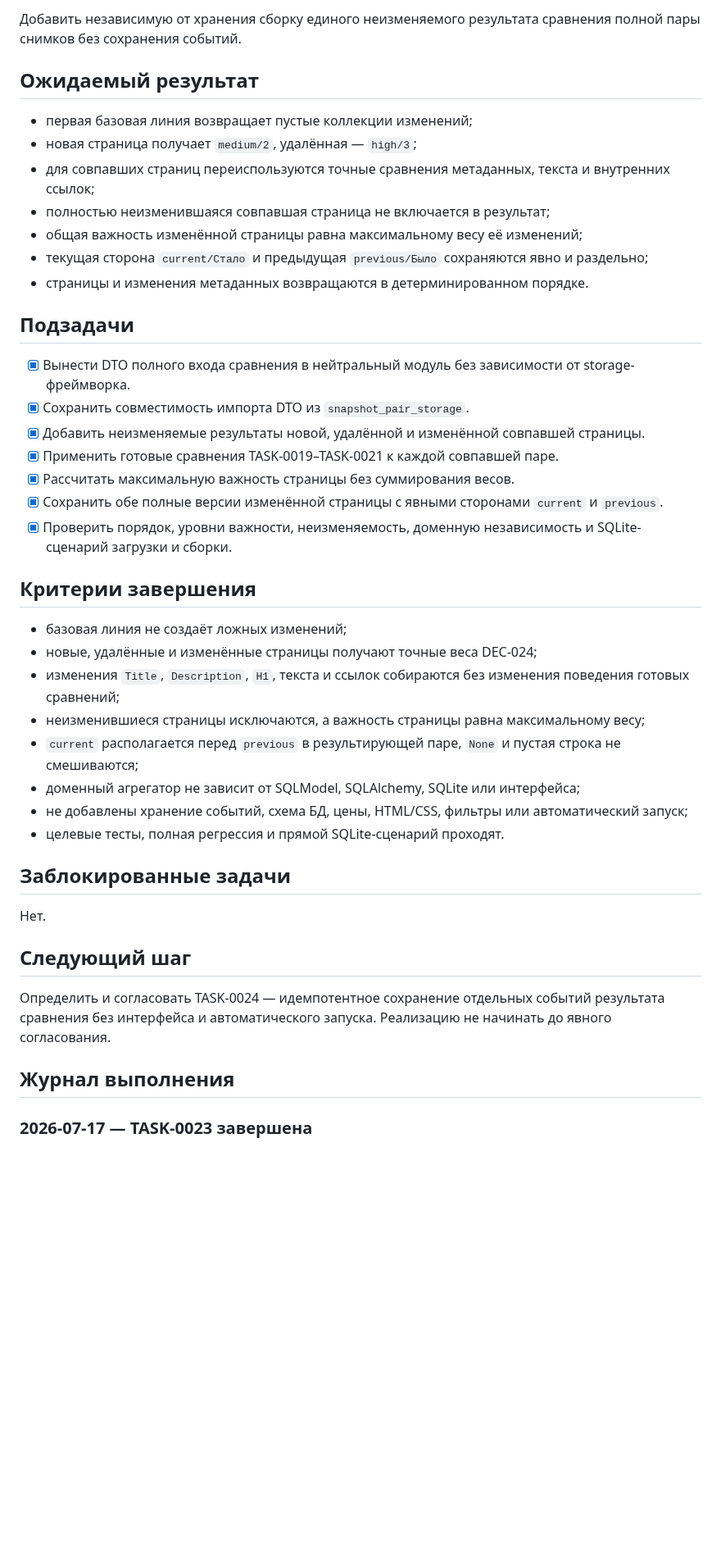
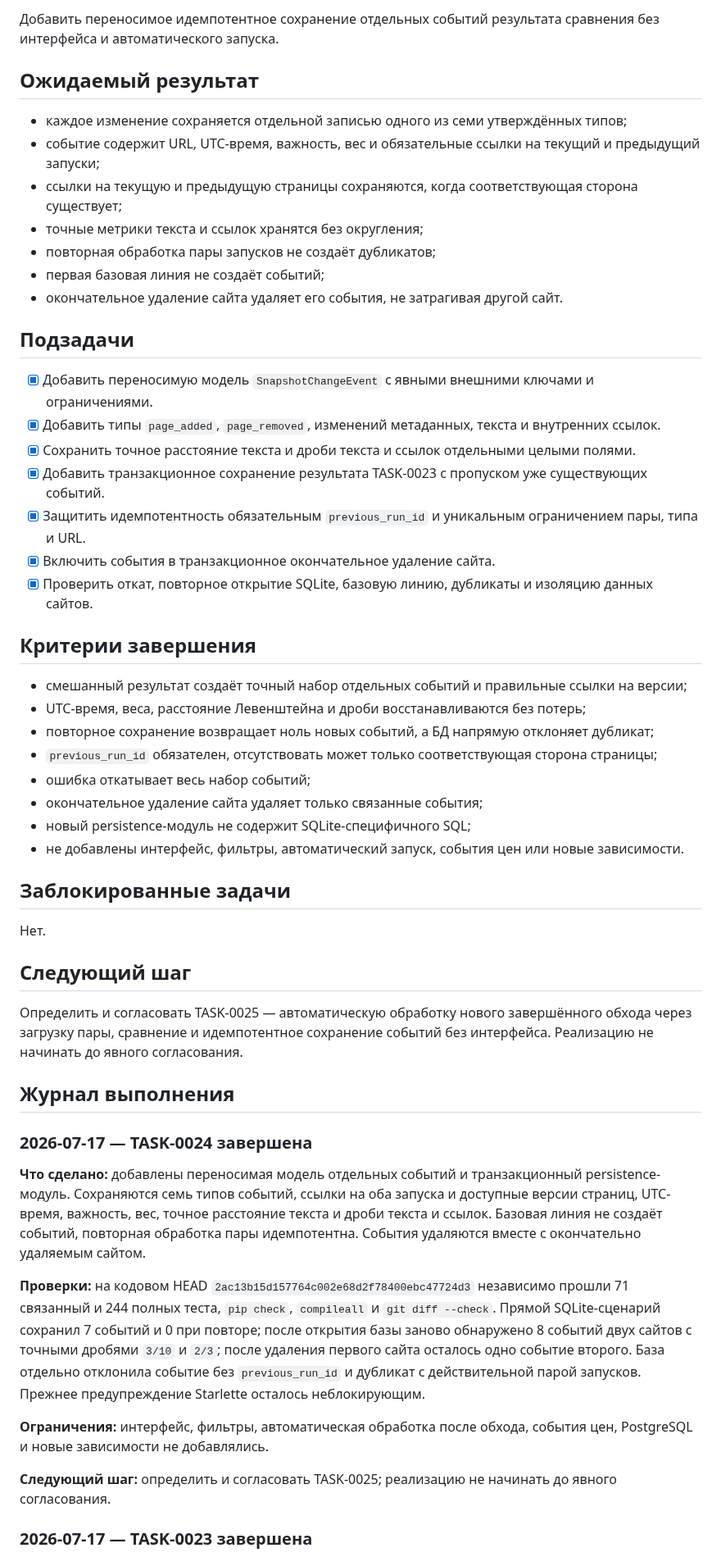
Before and after one commit to Jenechek/Marketing-Intelligence-Architect, a Markdown page: TASKS.md, the part around one of its changes. Shown at 82% size. Rendered like a GitHub page; blank space fills up the shorter version.

Commit message:
docs: принять TASK-0024

```diff
--- a/TASKS.md
+++ b/TASKS.md
@@ -10,36 +10,36 @@
 
-Добавить независимую от хранения сборку единого неизменяемого результата сравнения полной пары снимков без сохранения событий.
+Добавить переносимое идемпотентное сохранение отдельных событий результата сравнения без интерфейса и автоматического запуска.
 
 ## Ожидаемый результат
 
-- первая базовая линия возвращает пустые коллекции изменений;
-- новая страница получает `medium/2`, удалённая — `high/3`;
-- для совпавших страниц переиспользуются точные сравнения метаданных, текста и внутренних ссылок;
-- полностью неизменившаяся совпавшая страница не включается в результат;
-- общая важность изменённой страницы равна максимальному весу её изменений;
-- текущая сторона `current/Стало` и предыдущая `previous/Было` сохраняются явно и раздельно;
-- страницы и изменения метаданных возвращаются в детерминированном порядке.
+- каждое изменение сохраняется отдельной записью одного из семи утверждённых типов;
+- событие содержит URL, UTC-время, важность, вес и обязательные ссылки на текущий и предыдущий запуски;
+- ссылки на текущую и предыдущую страницы сохраняются, когда соответствующая сторона существует;
+- точные метрики текста и ссылок хранятся без округления;
+- повторная обработка пары запусков не создаёт дубликатов;
+- первая базовая линия не создаёт событий;
+- окончательное удаление сайта удаляет его события, не затрагивая другой сайт.
 
 ## Подзадачи
 
-- [x] Вынести DTO полного входа сравнения в нейтральный модуль без зависимости от storage-фреймворка.
-- [x] Сохранить совместимость импорта DTO из `snapshot_pair_storage`.
-- [x] Добавить неизменяемые результаты новой, удалённой и изменённой совпавшей страницы.
-- [x] Применить готовые сравнения TASK-0019–TASK-0021 к каждой совпавшей паре.
-- [x] Рассчитать максимальную важность страницы без суммирования весов.
-- [x] Сохранить обе полные версии изменённой страницы с явными сторонами `current` и `previous`.
-- [x] Проверить порядок, уровни важности, неизменяемость, доменную независимость и SQLite-сценарий загрузки и сборки.
+- [x] Добавить переносимую модель `SnapshotChangeEvent` с явными внешними ключами и ограничениями.
+- [x] Добавить типы `page_added`, `page_removed`, изменений метаданных, текста и внутренних ссылок.
+- [x] Сохранить точное расстояние текста и дроби текста и ссылок отдельными целыми полями.
+- [x] Добавить транзакционное сохранение результата TASK-0023 с пропуском уже существующих событий.
+- [x] Защитить идемпотентность обязательным `previous_run_id` и уникальным ограничением пары, типа и URL.
+- [x] Включить события в транзакционное окончательное удаление сайта.
+- [x] Проверить откат, повторное открытие SQLite, базовую линию, дубликаты и изоляцию данных сайтов.
 
 ## Критерии завершения
 
-- базовая линия не создаёт ложных изменений;
-- новые, удалённые и изменённые страницы получают точные веса DEC-024;
-- изменения `Title`, `Description`, `H1`, текста и ссылок собираются без изменения поведения готовых сравнений;
-- неизменившиеся страницы исключаются, а важность страницы равна максимальному весу;
-- `current` располагается перед `previous` в результирующей паре, `None` и пустая строка не смешиваются;
-- доменный агрегатор не зависит от SQLModel, SQLAlchemy, SQLite или интерфейса;
-- не добавлены хранение событий, схема БД, цены, HTML/CSS, фильтры или автоматический запуск;
-- целевые тесты, полная регрессия и прямой SQLite-сценарий проходят.
+- смешанный результат создаёт точный набор отдельных событий и правильные ссылки на версии;
+- UTC-время, веса, расстояние Левенштейна и дроби восстанавливаются без потерь;
+- повторное сохранение возвращает ноль новых событий, а БД напрямую отклоняет дубликат;
+- `previous_run_id` обязателен, отсутствовать может только соответствующая сторона страницы;
+- ошибка откатывает весь набор событий;
+- окончательное удаление сайта удаляет только связанные события;
+- новый persistence-модуль не содержит SQLite-специфичного SQL;
+- не добавлены интерфейс, фильтры, автоматический запуск, события цен или новые зависимости.
 
 ## Заблокированные задачи
 
@@ -47,9 +47,19 @@
 
 ## Следующий шаг
 
-Определить и согласовать TASK-0024 — идемпотентное сохранение отдельных событий результата сравнения без интерфейса и автоматического запуска. Реализацию не начинать до явного согласования.
+Определить и согласовать TASK-0025 — автоматическую обработку нового завершённого обхода через загрузку пары, сравнение и идемпотентное сохранение событий без интерфейса. Реализацию не начинать до явного согласования.
 
 ## Журнал выполнения
+
+### 2026-07-17 — TASK-0024 завершена
+
+**Что сделано:** добавлены переносимая модель отдельных событий и транзакционный persistence-модуль. Сохраняются семь типов событий, ссылки на оба запуска и доступные версии страниц, UTC-время, важность, вес, точное расстояние текста и дроби текста и ссылок. Базовая линия не создаёт событий, повторная обработка пары идемпотентна. События удаляются вместе с окончательно удаляемым сайтом.
+
+**Проверки:** на кодовом HEAD `2ac13b15d157764c002e68d2f78400ebc47724d3` независимо прошли 71 связанный и 244 полных теста, `pip check`, `compileall` и `git diff --check`. Прямой SQLite-сценарий сохранил 7 событий и 0 при повторе; после открытия базы заново обнаружено 8 событий двух сайтов с точными дробями `3/10` и `2/3`; после удаления первого сайта осталось одно событие второго. База отдельно отклонила событие без `previous_run_id` и дубликат с действительной парой запусков. Прежнее предупреждение Starlette осталось неблокирующим.
+
+**Ограничения:** интерфейс, фильтры, автоматическая обработка после обхода, события цен, PostgreSQL и новые зависимости не добавлялись.
+
+**Следующий шаг:** определить и согласовать TASK-0025; реализацию не начинать до явного согласования.
 
 ### 2026-07-17 — TASK-0023 завершена
 
```
Also changed, not shown: other parts of TASKS.md (+1 -1 lines).
